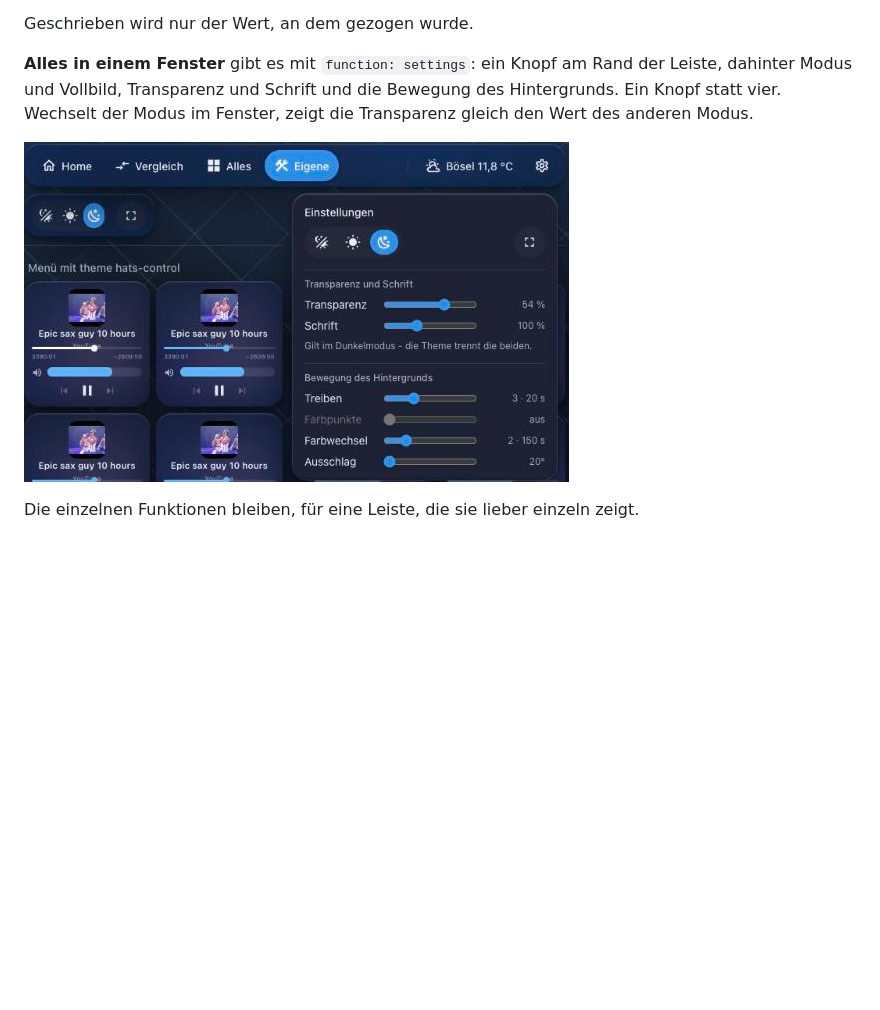
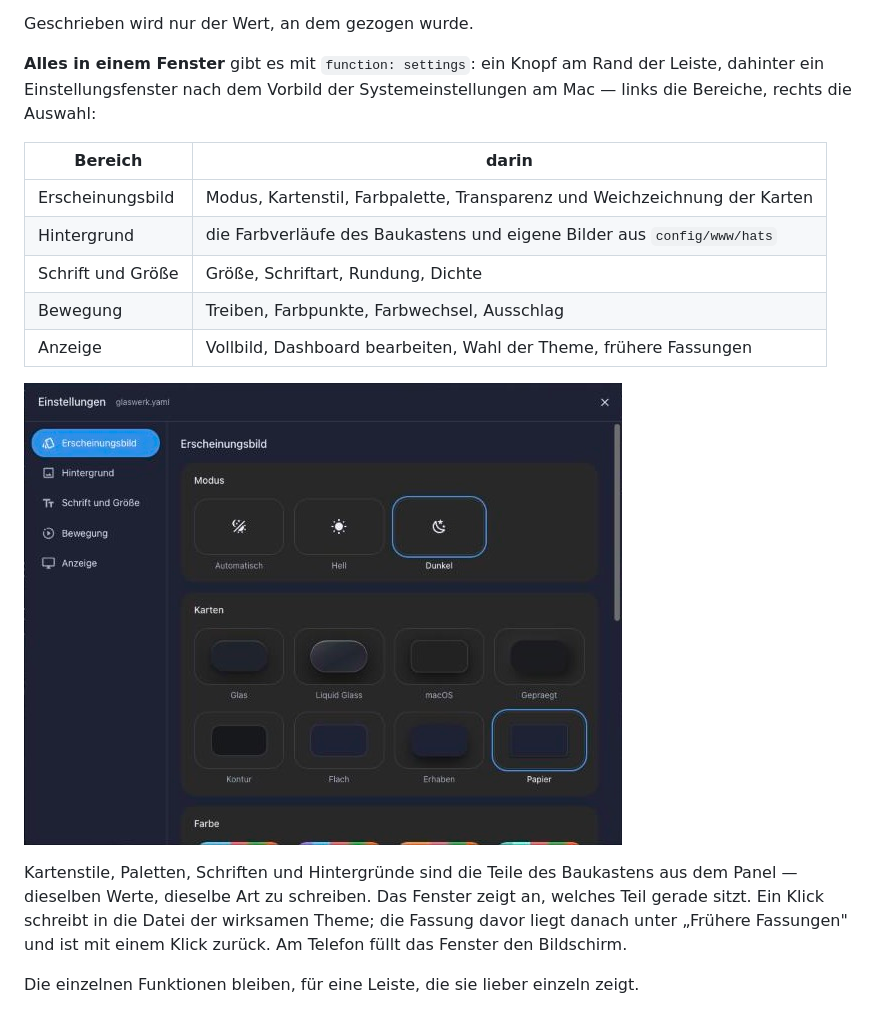
Before and after one commit to Piranha1605/glaswerk-styler, a Markdown page: README.md, the part around the change. Drawn GitHub-style; pictures changed too: docs/bilder/steuerkarte-einstellungsfenster.jpg (added), docs/bilder/steuerleiste-einstellungen.jpg (deleted); blank space fills up the shorter version.

```diff
--- a/README.md
+++ b/README.md
@@ -188,11 +188,24 @@ dieselbe Weise und mit denselben Bedingungen:
 Geschrieben wird nur der Wert, an dem gezogen wurde.
 
 **Alles in einem Fenster** gibt es mit `function: settings`: ein Knopf am Rand
-der Leiste, dahinter Modus und Vollbild, Transparenz und Schrift und die
-Bewegung des Hintergrunds. Ein Knopf statt vier. Wechselt der Modus im
-Fenster, zeigt die Transparenz gleich den Wert des anderen Modus.
+der Leiste, dahinter ein Einstellungsfenster nach dem Vorbild der
+Systemeinstellungen am Mac — links die Bereiche, rechts die Auswahl:
 
-![Das Fenster hinter dem Einstellungsknopf](docs/bilder/steuerleiste-einstellungen.jpg)
+| Bereich | darin |
+|---|---|
+| Erscheinungsbild | Modus, Kartenstil, Farbpalette, Transparenz und Weichzeichnung der Karten |
+| Hintergrund | die Farbverläufe des Baukastens und eigene Bilder aus `config/www/hats` |
+| Schrift und Größe | Größe, Schriftart, Rundung, Dichte |
+| Bewegung | Treiben, Farbpunkte, Farbwechsel, Ausschlag |
+| Anzeige | Vollbild, Dashboard bearbeiten, Wahl der Theme, frühere Fassungen |
+
+![Das Einstellungsfenster](docs/bilder/steuerkarte-einstellungsfenster.jpg)
+
+Kartenstile, Paletten, Schriften und Hintergründe sind die Teile des
+Baukastens aus dem Panel — dieselben Werte, dieselbe Art zu schreiben. Das
+Fenster zeigt an, welches Teil gerade sitzt. Ein Klick schreibt in die Datei
+der wirksamen Theme; die Fassung davor liegt danach unter „Frühere Fassungen"
+und ist mit einem Klick zurück. Am Telefon füllt das Fenster den Bildschirm.
 
 Die einzelnen Funktionen bleiben, für eine Leiste, die sie lieber einzeln
 zeigt.
```
Also changed, not shown: CLAUDE.md (+69 -3 lines), README.en.md (+17 -4 lines), 4 other files.
